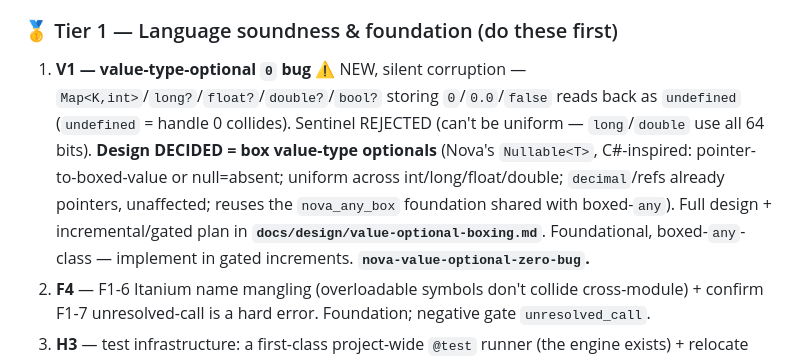
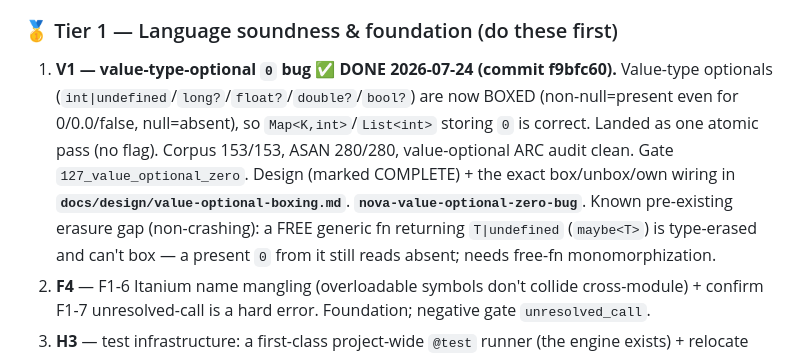
Before and after one commit to kamlesh-nb/nova, a Markdown page: docs/design/execution-plan.md, the part around the change. Rendered like a GitHub page.

Commit message:
docs: mark V1 (value-optional boxing) DONE in execution-plan
Co-Authored-By: Claude Opus 4.8 <noreply@anthropic.com>
Claude-Session: https://claude.ai/code/session_011jFmSTZnjKKKeoP4uf9joj

```diff
--- a/docs/design/execution-plan.md
+++ b/docs/design/execution-plan.md
@@ -2136,13 +2136,13 @@ Ordered by the **Priority policy** (language > framework/data > infra). Pick fro
 its section above. Items already ✅ are omitted. **Next pick: V1** (a real soundness bug — the language-first choice).
 
 ### 🥇 Tier 1 — Language soundness & foundation (do these first)
-1. **V1 — value-type-optional `0` bug** ⚠️ NEW, silent corruption — `Map<K,int>`/`long?`/`float?`/`double?`/`bool?`
-   storing `0`/`0.0`/`false` reads back as `undefined` (`undefined` = handle 0 collides). Sentinel REJECTED (can't be
-   uniform — `long`/`double` use all 64 bits). **Design DECIDED = box value-type optionals** (Nova's `Nullable<T>`,
-   C#-inspired: pointer-to-boxed-value or null=absent; uniform across int/long/float/double; `decimal`/refs already
-   pointers, unaffected; reuses the `nova_any_box` foundation shared with boxed-`any`). Full design +
-   incremental/gated plan in **`docs/design/value-optional-boxing.md`**. Foundational, boxed-`any`-class — implement
-   in gated increments. **`nova-value-optional-zero-bug`.**
+1. **V1 — value-type-optional `0` bug** ✅ **DONE 2026-07-24 (commit f9bfc60).** Value-type optionals
+   (`int|undefined`/`long?`/`float?`/`double?`/`bool?`) are now BOXED (non-null=present even for 0/0.0/false,
+   null=absent), so `Map<K,int>`/`List<int>` storing `0` is correct. Landed as one atomic pass (no flag). Corpus
+   153/153, ASAN 280/280, value-optional ARC audit clean. Gate `127_value_optional_zero`. Design (marked COMPLETE) +
+   the exact box/unbox/own wiring in **`docs/design/value-optional-boxing.md`**. **`nova-value-optional-zero-bug`**.
+   Known pre-existing erasure gap (non-crashing): a FREE generic fn returning `T|undefined` (`maybe<T>`) is type-erased
+   and can't box — a present `0` from it still reads absent; needs free-fn monomorphization.
 2. **F4** — F1-6 Itanium name mangling (overloadable symbols don't collide cross-module) + confirm F1-7 unresolved-call
    is a hard error. Foundation; negative gate `unresolved_call`.
 3. **H3** — test infrastructure: a first-class project-wide `@test` runner (the engine exists) + relocate corpus cases
```
